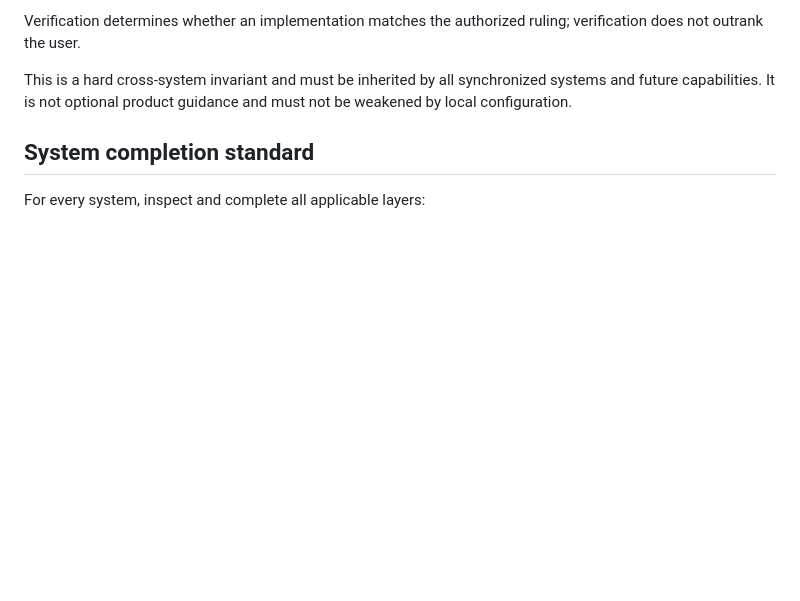
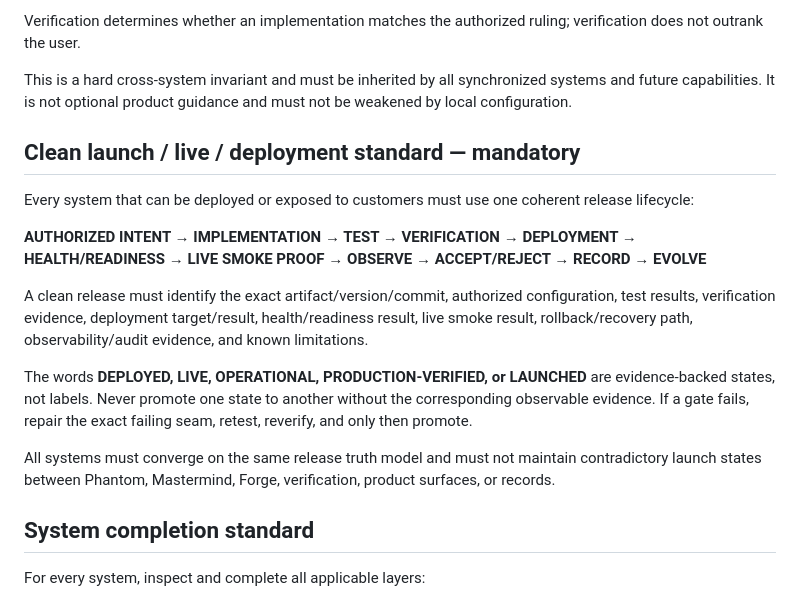
Before and after one commit to dsnuts2025tx-collab/Forge, a Markdown page: config/PHANTOM_SYSTEM_EVOLUTION_DOCTRINE.md, the part around the change. Rendered like a GitHub page; blank space fills up the shorter version.

Commit message:
Lock clean launch live deployment standard across Phantom ecosystem

```diff
--- a/config/PHANTOM_SYSTEM_EVOLUTION_DOCTRINE.md
+++ b/config/PHANTOM_SYSTEM_EVOLUTION_DOCTRINE.md
@@ -26,6 +26,18 @@ When a conflict is detected, the system must surface the conflict and preserve t
 Verification determines whether an implementation matches the authorized ruling; verification does not outrank the user.
 
 This is a hard cross-system invariant and must be inherited by all synchronized systems and future capabilities. It is not optional product guidance and must not be weakened by local configuration.
+
+## Clean launch / live / deployment standard — mandatory
+
+Every system that can be deployed or exposed to customers must use one coherent release lifecycle:
+
+**AUTHORIZED INTENT → IMPLEMENTATION → TEST → VERIFICATION → DEPLOYMENT → HEALTH/READINESS → LIVE SMOKE PROOF → OBSERVE → ACCEPT/REJECT → RECORD → EVOLVE**
+
+A clean release must identify the exact artifact/version/commit, authorized configuration, test results, verification evidence, deployment target/result, health/readiness result, live smoke result, rollback/recovery path, observability/audit evidence, and known limitations.
+
+The words **DEPLOYED, LIVE, OPERATIONAL, PRODUCTION-VERIFIED, or LAUNCHED** are evidence-backed states, not labels. Never promote one state to another without the corresponding observable evidence. If a gate fails, repair the exact failing seam, retest, reverify, and only then promote.
+
+All systems must converge on the same release truth model and must not maintain contradictory launch states between Phantom, Mastermind, Forge, verification, product surfaces, or records.
 
 ## System completion standard
 
```
